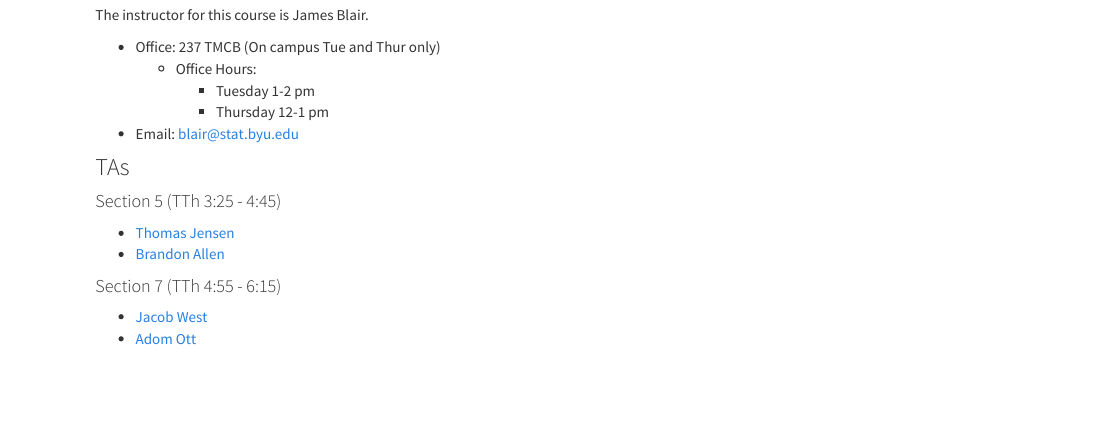
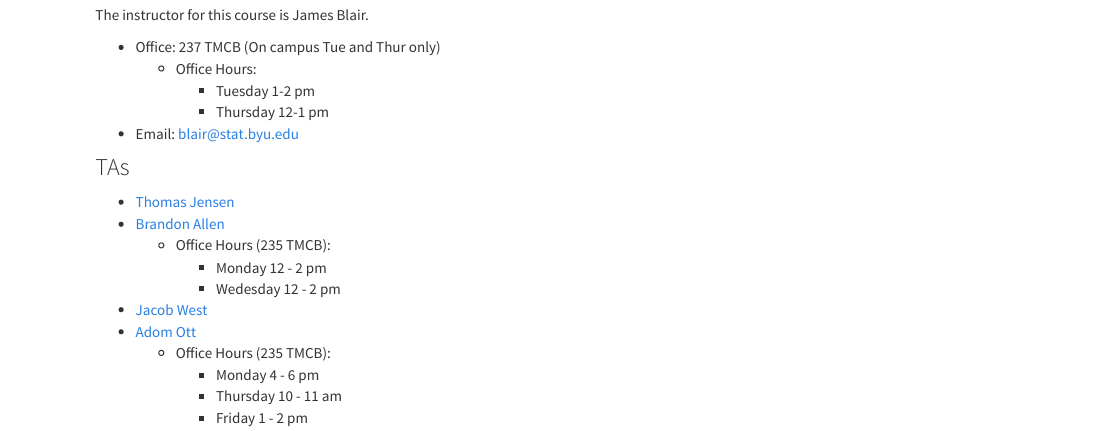
Before and after one commit to byu-stat-223/course-site, an R Markdown document (index.Rmd): the page in a window 1100 px wide, from 330 px down. Rendered offline with R 4.5, knitr and Pandoc, with nearby package versions.

Commit message:
Update TA office hours

```diff
--- a/index.Rmd
+++ b/index.Rmd
@@ -24,10 +24,14 @@ The instructor for this course is James Blair.
 * Email: [blair@stat.byu.edu](mailto:blair@stat.byu.edu)
 
 ### TAs
-#### Section 5 (TTh 3:25 - 4:45)
 * [Thomas Jensen](mailto:tompjensen@gmail.com)
 * [Brandon Allen](mailto:ballenor@comcast.net)
-
-#### Section 7 (TTh 4:55 - 6:15)
+  * Office Hours (235 TMCB):
+    * Monday 12 - 2 pm
+    * Wedesday 12 - 2 pm
 * [Jacob West](mailto:jacobrobertwest@gmail.com)
 * [Adom Ott](mailto:adderotter@hotmail.com)
+  * Office Hours (235 TMCB):
+    * Monday 4 - 6 pm
+    * Thursday 10 - 11 am
+    * Friday 1 - 2 pm
```
Also changed, not shown: 1 other file.
